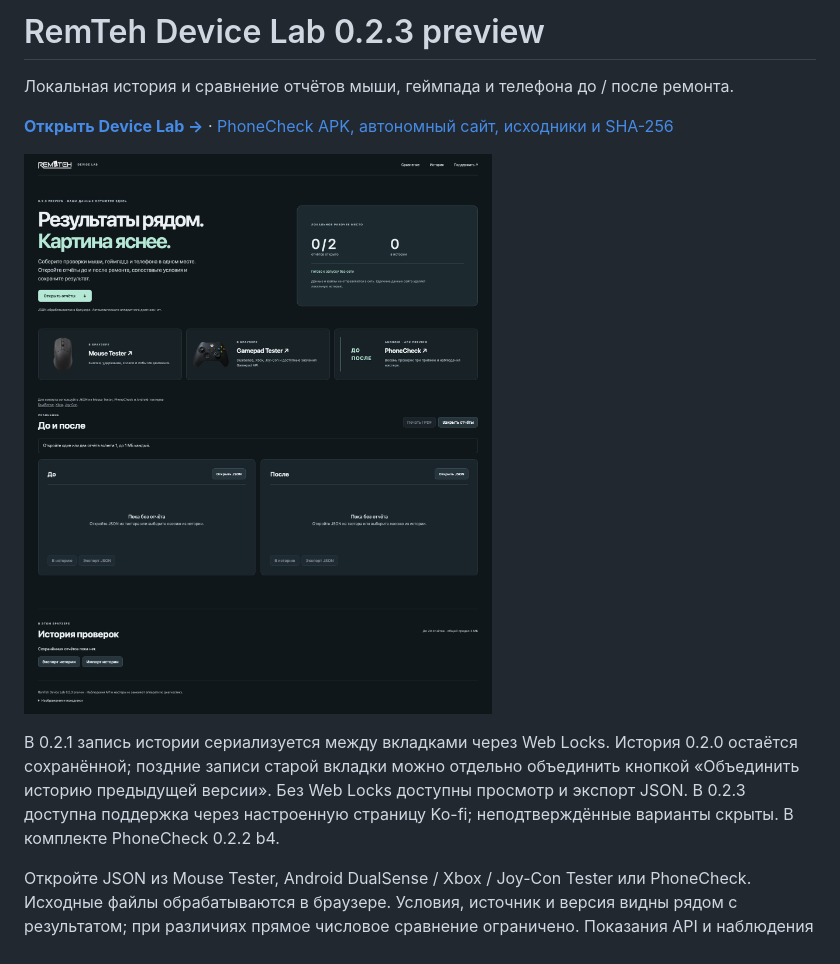
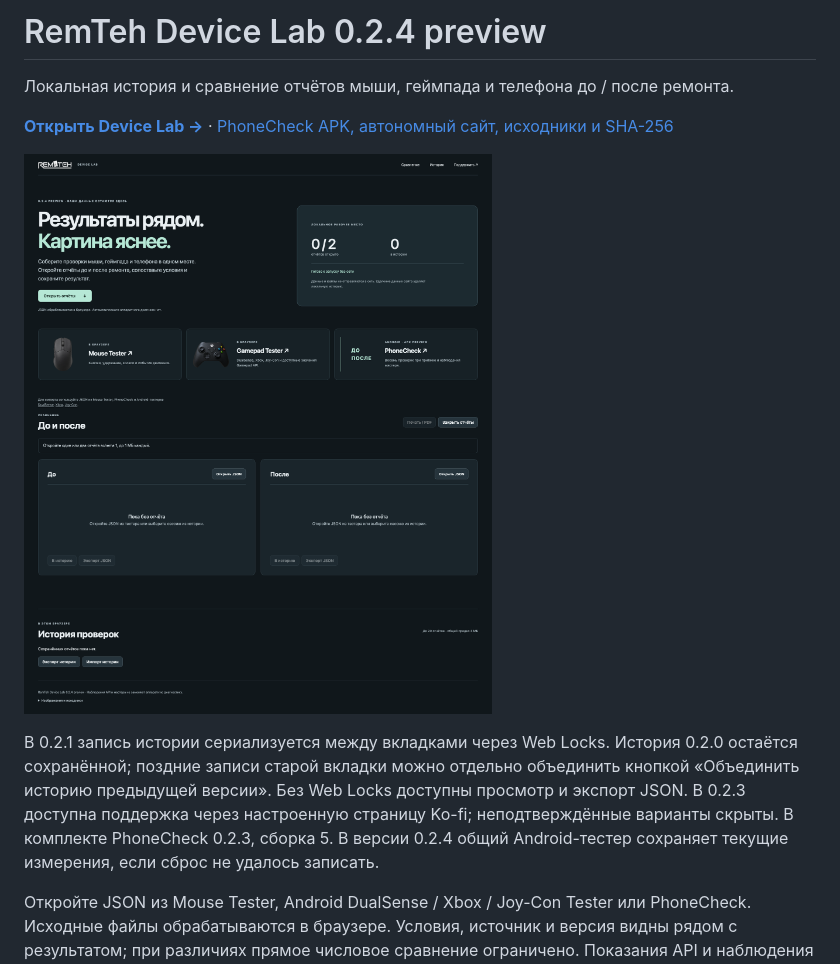
Before and after one commit to remteh-by/Device-Lab, a Markdown page: README.md, the part around one of its changes. Drawn GitHub-style; pictures changed too: docs/assets/device-lab-0.2.4.png (added).

Commit message:
Release Device Lab 0.2.4 with PhoneCheck 0.2.3

```diff
--- a/README.md
+++ b/README.md
@@ -1,4 +1,4 @@
-# RemTeh Device Lab 0.2.3 preview
+# RemTeh Device Lab 0.2.4 preview
 
 Локальная история и сравнение отчётов мыши, геймпада и телефона до / после ремонта.
 
@@ -6,7 +6,7 @@
 
-![Device Lab 0.2.3, реальный интерфейс браузера](docs/assets/device-lab-0.2.3.png)
+![Device Lab 0.2.4, реальный интерфейс браузера](docs/assets/device-lab-0.2.4.png)
 
-В 0.2.1 запись истории сериализуется между вкладками через Web Locks. История 0.2.0 остаётся сохранённой; поздние записи старой вкладки можно отдельно объединить кнопкой «Объединить историю предыдущей версии». Без Web Locks доступны просмотр и экспорт JSON. В 0.2.3 доступна поддержка через настроенную страницу Ko-fi; неподтверждённые варианты скрыты. В комплекте PhoneCheck 0.2.2 b4.
+В 0.2.1 запись истории сериализуется между вкладками через Web Locks. История 0.2.0 остаётся сохранённой; поздние записи старой вкладки можно отдельно объединить кнопкой «Объединить историю предыдущей версии». Без Web Locks доступны просмотр и экспорт JSON. В 0.2.3 доступна поддержка через настроенную страницу Ko-fi; неподтверждённые варианты скрыты. В комплекте PhoneCheck 0.2.3, сборка 5. В версии 0.2.4 общий Android-тестер сохраняет текущие измерения, если сброс не удалось записать.
 
 Откройте JSON из Mouse Tester, Android DualSense / Xbox / Joy-Con Tester или PhoneCheck. Исходные файлы обрабатываются в браузере. Условия, источник и версия видны рядом с результатом; при различиях прямое числовое сравнение ограничено. Показания API и наблюдения мастера не являются автоматическим аппаратным диагнозом.
 
```
Also changed, not shown: other parts of README.md (+2 -2 lines), phonecheck/README.md (+2 -2 lines), 6 other files.
